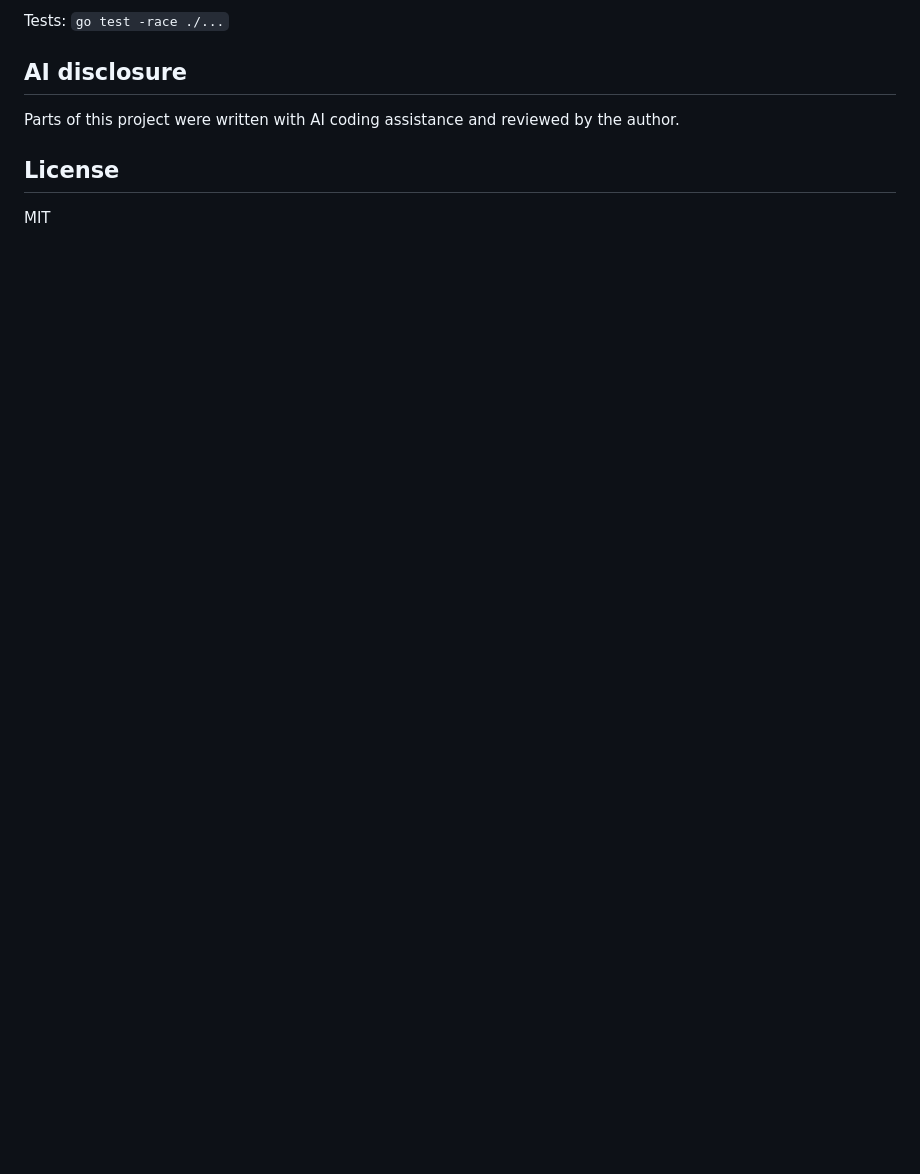
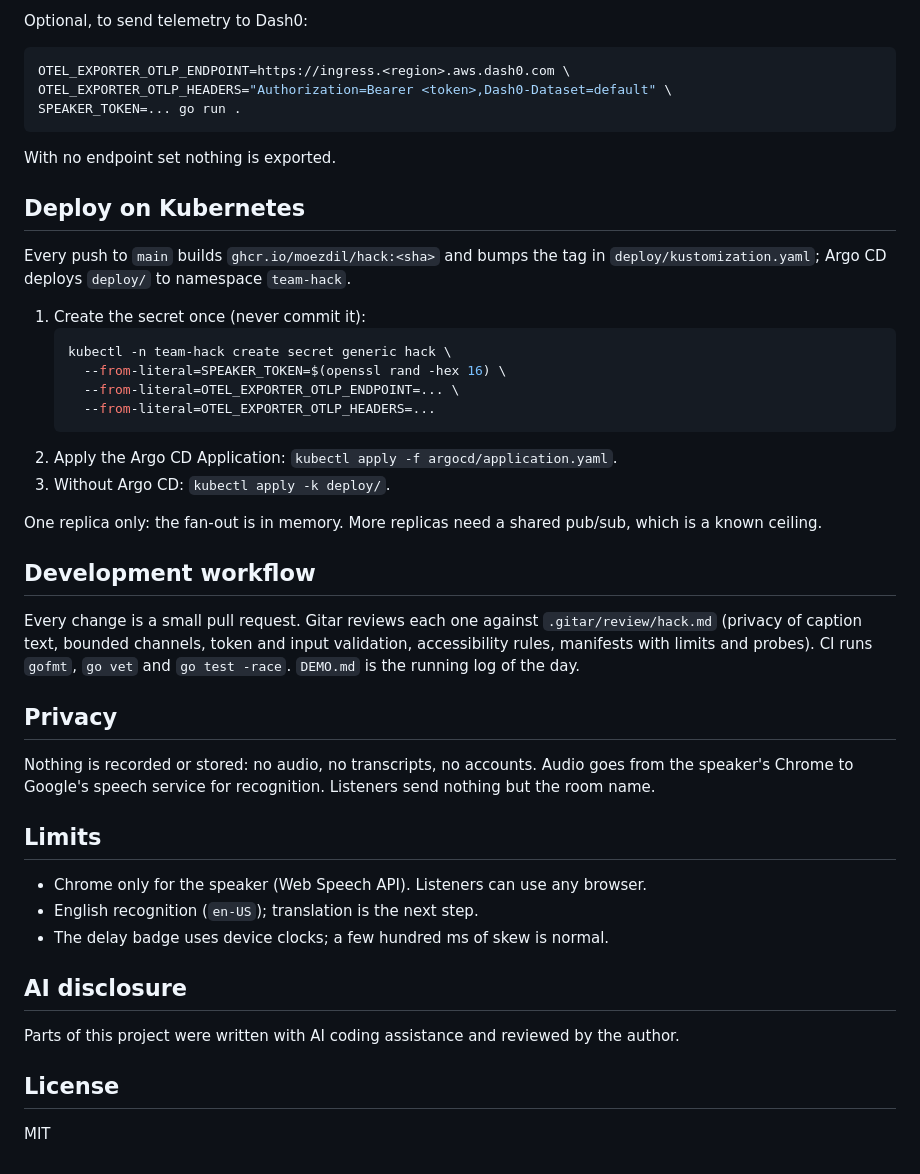
Before and after one commit to moezdil/hack, a Markdown page: README.md, the part around one of its changes. Drawn GitHub-style; blank space fills up the shorter version.

````diff
--- a/README.md
+++ b/README.md
@@ -22,5 +45,43 @@ SPEAKER_TOKEN=<pick-a-secret> go run .
 
-Tests: `go test -race ./...`
+Optional, to send telemetry to Dash0:
+
+```sh
+OTEL_EXPORTER_OTLP_ENDPOINT=https://ingress.<region>.aws.dash0.com \
+OTEL_EXPORTER_OTLP_HEADERS="Authorization=Bearer <token>,Dash0-Dataset=default" \
+SPEAKER_TOKEN=... go run .
+```
+
+With no endpoint set nothing is exported.
+
+## Deploy on Kubernetes
+
+Every push to `main` builds `ghcr.io/moezdil/hack:<sha>` and bumps the tag in `deploy/kustomization.yaml`; Argo CD deploys `deploy/` to namespace `team-hack`.
+
+1. Create the secret once (never commit it):
+   ```sh
+   kubectl -n team-hack create secret generic hack \
+     --from-literal=SPEAKER_TOKEN=$(openssl rand -hex 16) \
+     --from-literal=OTEL_EXPORTER_OTLP_ENDPOINT=... \
+     --from-literal=OTEL_EXPORTER_OTLP_HEADERS=...
+   ```
+2. Apply the Argo CD Application: `kubectl apply -f argocd/application.yaml`.
+3. Without Argo CD: `kubectl apply -k deploy/`.
+
+One replica only: the fan-out is in memory. More replicas need a shared pub/sub, which is a known ceiling.
+
+## Development workflow
+
+Every change is a small pull request. Gitar reviews each one against `.gitar/review/hack.md` (privacy of caption text, bounded channels, token and input validation, accessibility rules, manifests with limits and probes). CI runs `gofmt`, `go vet` and `go test -race`. `DEMO.md` is the running log of the day.
+
+## Privacy
+
+Nothing is recorded or stored: no audio, no transcripts, no accounts. Audio goes from the speaker's Chrome to Google's speech service for recognition. Listeners send nothing but the room name.
+
+## Limits
+
+- Chrome only for the speaker (Web Speech API). Listeners can use any browser.
+- English recognition (`en-US`); translation is the next step.
+- The delay badge uses device clocks; a few hundred ms of skew is normal.
 
 ## AI disclosure
 
````
Also changed, not shown: other parts of README.md (+33 -10 lines), docs/demo.gif (added).
